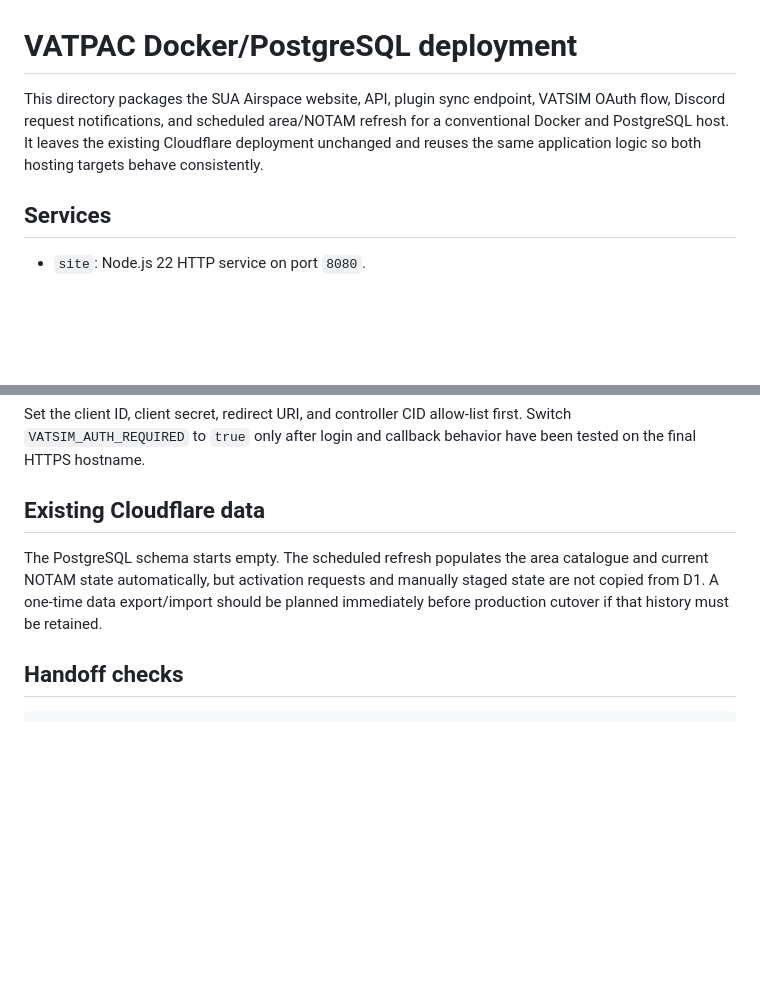
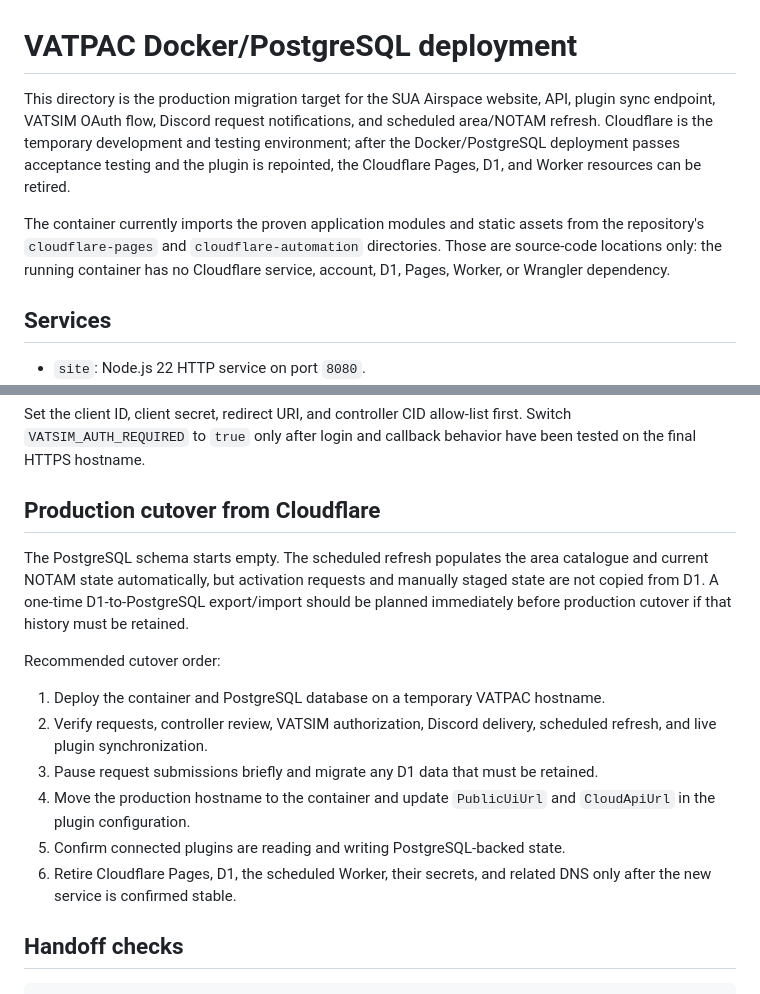
Before and after one commit to RealLeviticus/suaplugin, a Markdown page: vatpac-hosting/README.md, 2 parts joined by grey strips. Drawn GitHub-style; blank space fills up the shorter version.

Commit message:
Document Cloudflare to Docker production cutover

```diff
--- a/vatpac-hosting/README.md
+++ b/vatpac-hosting/README.md
@@ -1,6 +1,8 @@
 # VATPAC Docker/PostgreSQL deployment
 
-This directory packages the SUA Airspace website, API, plugin sync endpoint, VATSIM OAuth flow, Discord request notifications, and scheduled area/NOTAM refresh for a conventional Docker and PostgreSQL host. It leaves the existing Cloudflare deployment unchanged and reuses the same application logic so both hosting targets behave consistently.
+This directory is the production migration target for the SUA Airspace website, API, plugin sync endpoint, VATSIM OAuth flow, Discord request notifications, and scheduled area/NOTAM refresh. Cloudflare is the temporary development and testing environment; after the Docker/PostgreSQL deployment passes acceptance testing and the plugin is repointed, the Cloudflare Pages, D1, and Worker resources can be retired.
+
+The container currently imports the proven application modules and static assets from the repository's `cloudflare-pages` and `cloudflare-automation` directories. Those are source-code locations only: the running container has no Cloudflare service, account, D1, Pages, Worker, or Wrangler dependency.
 
 ## Services
 
@@ -81,9 +83,18 @@ https://sua.example.vatpac.org/api/auth/callback
 
 Set the client ID, client secret, redirect URI, and controller CID allow-list first. Switch `VATSIM_AUTH_REQUIRED` to `true` only after login and callback behavior have been tested on the final HTTPS hostname.
 
-## Existing Cloudflare data
+## Production cutover from Cloudflare
 
-The PostgreSQL schema starts empty. The scheduled refresh populates the area catalogue and current NOTAM state automatically, but activation requests and manually staged state are not copied from D1. A one-time data export/import should be planned immediately before production cutover if that history must be retained.
+The PostgreSQL schema starts empty. The scheduled refresh populates the area catalogue and current NOTAM state automatically, but activation requests and manually staged state are not copied from D1. A one-time D1-to-PostgreSQL export/import should be planned immediately before production cutover if that history must be retained.
+
+Recommended cutover order:
+
+1. Deploy the container and PostgreSQL database on a temporary VATPAC hostname.
+2. Verify requests, controller review, VATSIM authorization, Discord delivery, scheduled refresh, and live plugin synchronization.
+3. Pause request submissions briefly and migrate any D1 data that must be retained.
+4. Move the production hostname to the container and update `PublicUiUrl` and `CloudApiUrl` in the plugin configuration.
+5. Confirm connected plugins are reading and writing PostgreSQL-backed state.
+6. Retire Cloudflare Pages, D1, the scheduled Worker, their secrets, and related DNS only after the new service is confirmed stable.
 
 ## Handoff checks
 
```
Also changed, not shown: README.md (+1 -1 lines).
